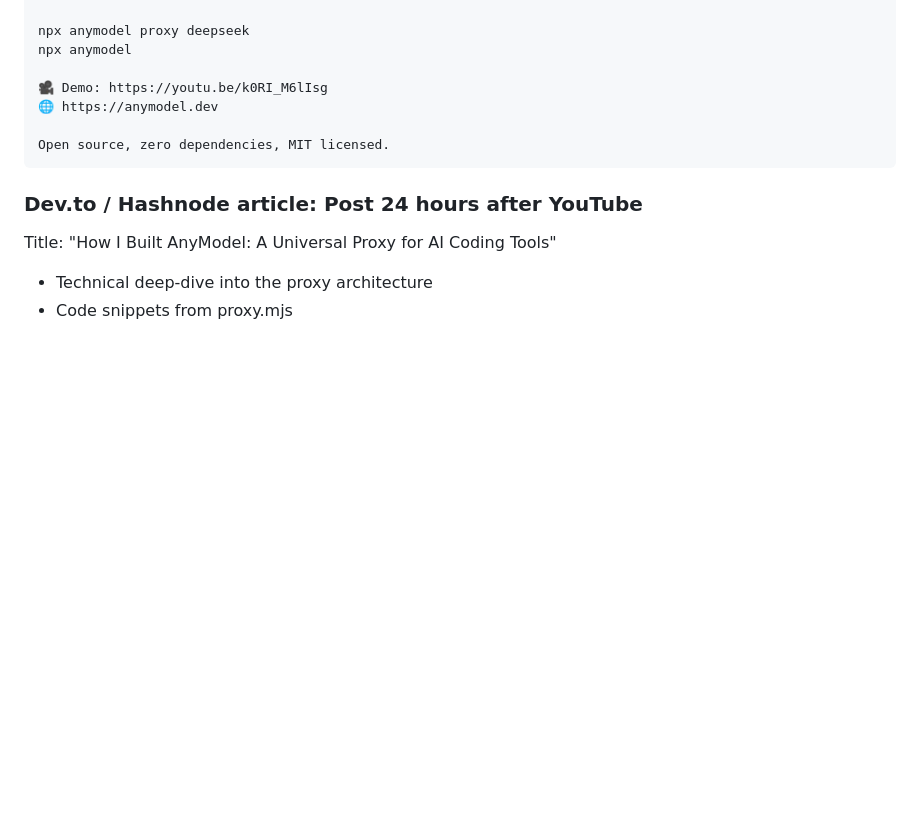
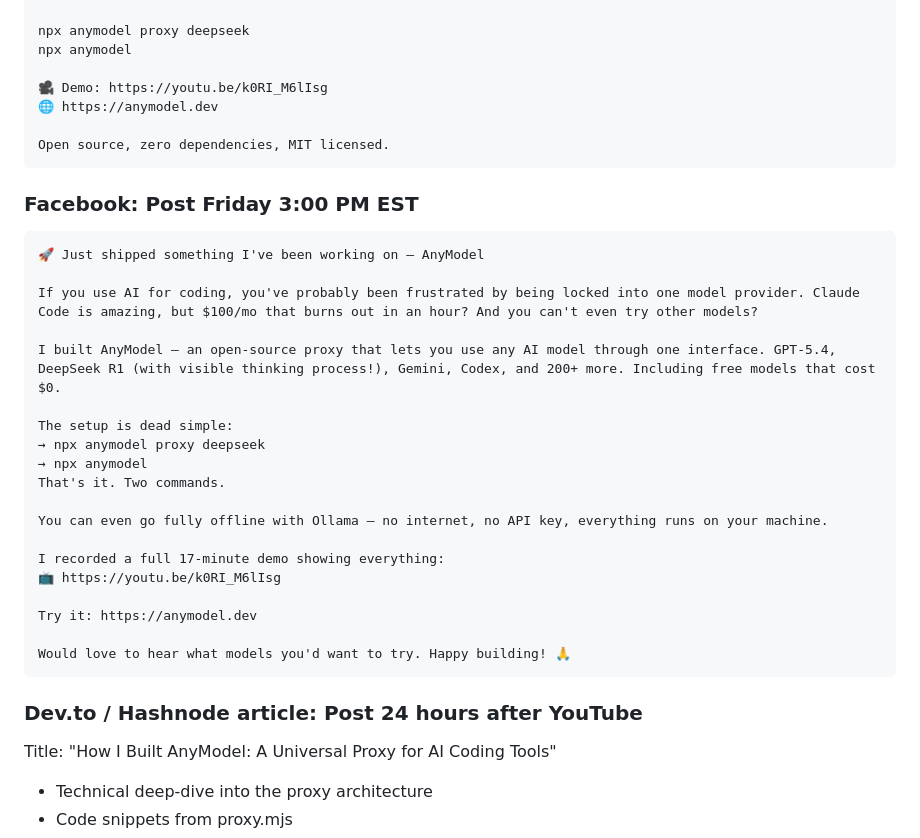
Before and after one commit to anton-abyzov/anymodel, a Markdown page: LAUNCH-PLAN.md, the part around the change. GitHub-like rendering; blank space fills up the shorter version.

Commit message:
add Facebook post to launch plan

````diff
--- a/LAUNCH-PLAN.md
+++ b/LAUNCH-PLAN.md
@@ -363,6 +363,30 @@ npx anymodel
 Open source, zero dependencies, MIT licensed.
 ```
 
+### Facebook: Post Friday 3:00 PM EST
+
+```
+🚀 Just shipped something I've been working on — AnyModel
+
+If you use AI for coding, you've probably been frustrated by being locked into one model provider. Claude Code is amazing, but $100/mo that burns out in an hour? And you can't even try other models?
+
+I built AnyModel — an open-source proxy that lets you use any AI model through one interface. GPT-5.4, DeepSeek R1 (with visible thinking process!), Gemini, Codex, and 200+ more. Including free models that cost $0.
+
+The setup is dead simple:
+→ npx anymodel proxy deepseek
+→ npx anymodel
+That's it. Two commands.
+
+You can even go fully offline with Ollama — no internet, no API key, everything runs on your machine.
+
+I recorded a full 17-minute demo showing everything:
+📺 https://youtu.be/k0RI_M6lIsg
+
+Try it: https://anymodel.dev
+
+Would love to hear what models you'd want to try. Happy building! 🙏
+```
+
 ### Dev.to / Hashnode article: Post 24 hours after YouTube
 
 Title: "How I Built AnyModel: A Universal Proxy for AI Coding Tools"
````
